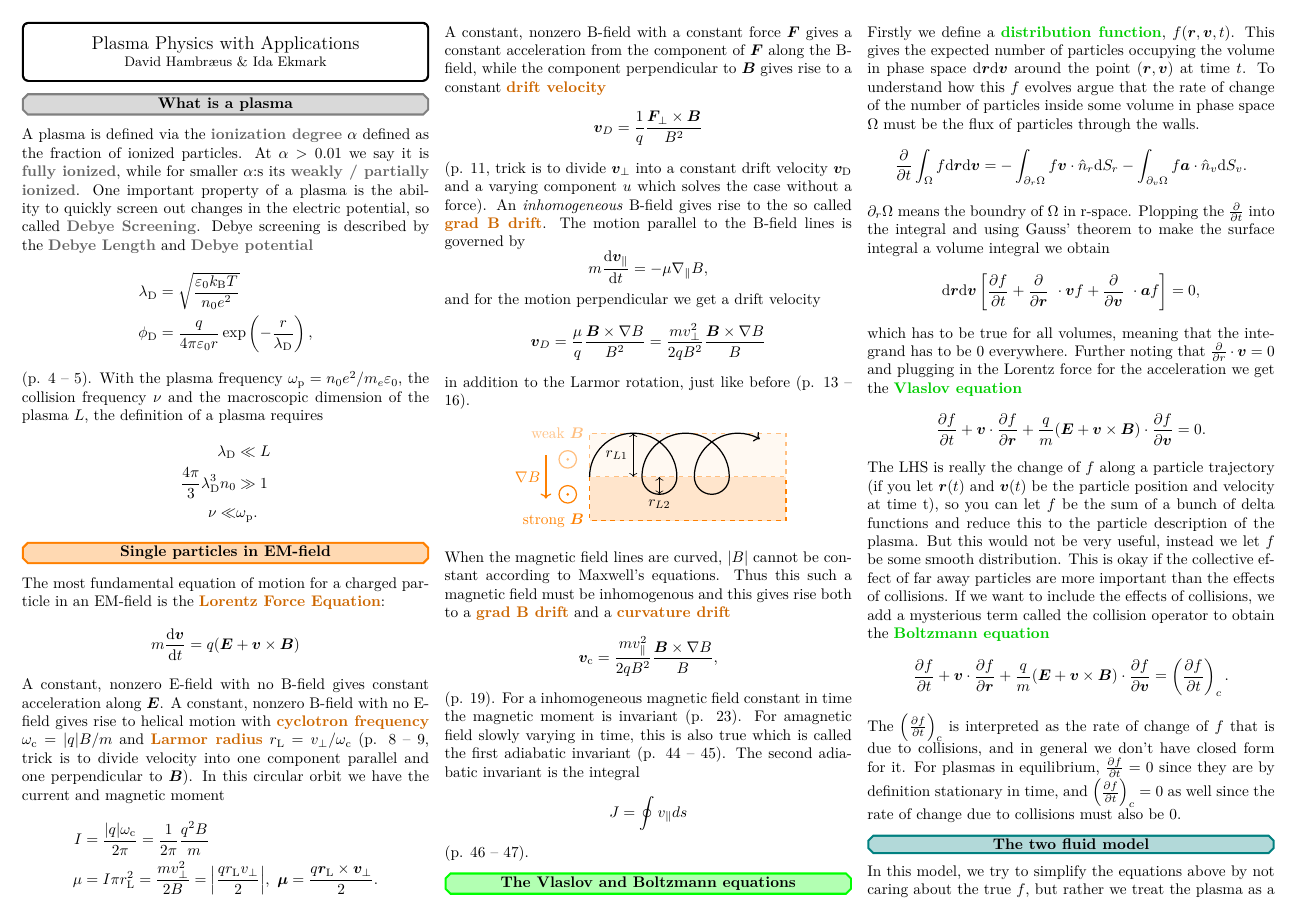
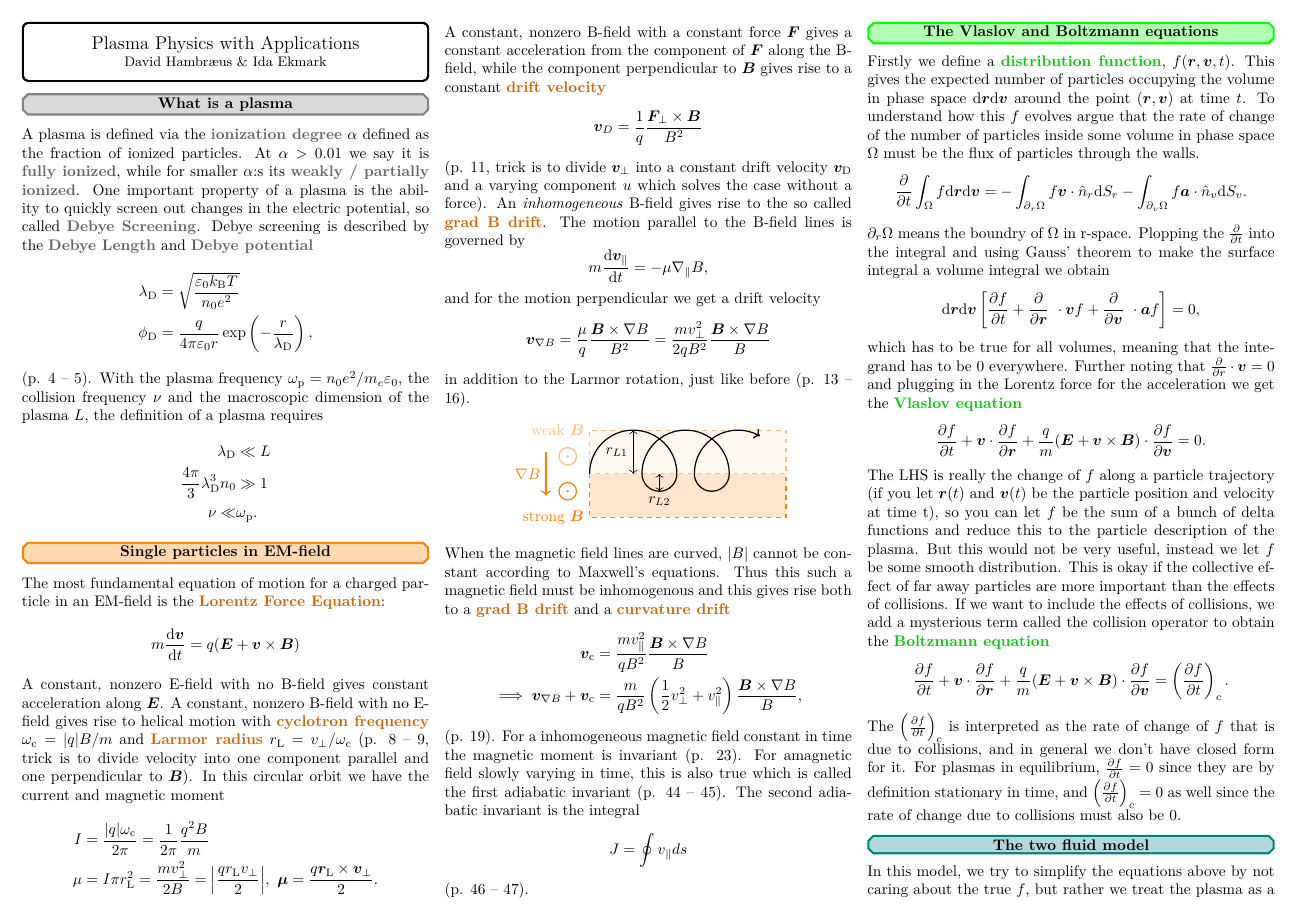
Before and after one commit to hamdav/plasmapp-notes, a LaTeX document (main.tex): page 1 of 2. The pictures show the PDF file main.pdf that the author committed with the source.

Commit message:
kap 2 2.0

```diff
--- a/main.tex
+++ b/main.tex
@@ -83,7 +83,7 @@ The motion parallel to the B-field lines is governed by
 \]
 and for the motion perpendicular we get a drift velocity
 \[
-	\vec v_D = \frac\mu q \frac{\vec B \times \nabla B}{B^2} = \frac{mv_\perp^2}{2qB^2}\frac{\vec B \times \nabla B}{B}
+	\vec v_{\nabla B} = \frac\mu q \frac{\vec B \times \nabla B}{B^2} = \frac{mv_\perp^2}{2qB^2}\frac{\vec B \times \nabla B}{B}
 \]
 in addition to the Larmor rotation, just like before (p. 13 -- 16).
 \begin{center}
@@ -118,9 +118,10 @@ When the magnetic field lines are curved, $\abs B$ cannot be constant
 according to Maxwell's equations.
 Thus this such a magnetic field must be inhomogenous and this gives rise
 both to a \cbf{grad B drift} and a \cbf{curvature drift}
-\begin{equation*}
-	\vec v_{\rm c} = \frac{mv_\parallel^2}{2qB^2}\frac{\vec B \times \nabla B}{B},
-\end{equation*}
+\begin{align*}
+	\vec v_{\rm c} &= \frac{mv_\parallel^2}{qB^2}\frac{\vec B \times \nabla B}{B}\\
+	\implies \vec v_{\nabla B} + \vec v_{\rm c} &= \frac{m}{qB^2}\left(\frac12 v_\perp^2 + v_\parallel^2\right)\frac{\vec B \times \nabla B}{B},
+\end{align*}
 (p. 19).
 For a inhomogeneous magnetic field constant in time the magnetic moment is
 invariant (p. 23).
```
Also changed, not shown: main.pdf.
